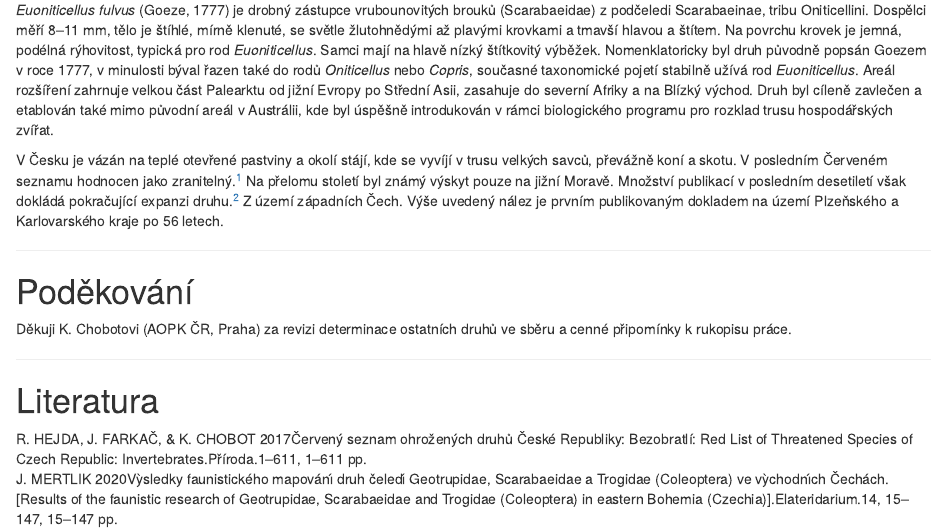
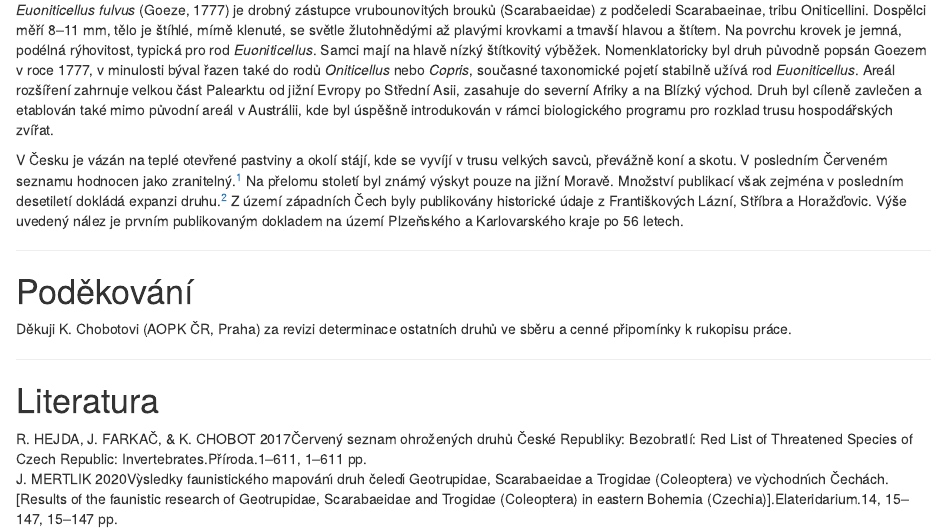
Before and after one commit to jonasgaigr/Euoniticellus_fulvus_CZ, an R Markdown document (Text/Euoniticellus_fulvus_text.Rmd): the page in a window 1100 px wide, from 630 px down. Rendered offline with R 4.5, knitr and Pandoc, with nearby package versions; drawn as R Markdown's standard HTML page in place of the format the file asks for.

Commit message:
distribution

```diff
--- a/Text/Euoniticellus_fulvus_text.Rmd
+++ b/Text/Euoniticellus_fulvus_text.Rmd
@@ -31,7 +31,7 @@ Agentura ochrany přírody a krajiny ČR, Kaplanova 1931/1, 148 00 Praha 1
 
 *Euoniticellus fulvus* (Goeze, 1777) je drobný zástupce vrubounovitých brouků (Scarabaeidae) z podčeledi Scarabaeinae, tribu Oniticellini. Dospělci měří 8–11 mm, tělo je štíhlé, mírně klenuté, se světle žlutohnědými až plavými krovkami a tmavší hlavou a štítem. Na povrchu krovek je jemná, podélná rýhovitost, typická pro rod *Euoniticellus*. Samci mají na hlavě nízký štítkovitý výběžek. Nomenklatoricky byl druh původně popsán Goezem v roce 1777, v minulosti býval řazen také do rodů *Oniticellus* nebo *Copris*, současné taxonomické pojetí stabilně užívá rod *Euoniticellus*. Areál rozšíření zahrnuje velkou část Palearktu od jižní Evropy po Střední Asii, zasahuje do severní Afriky a na Blízký východ. Druh byl cíleně zavlečen a etablován také mimo původní areál v Austrálii, kde byl úspěšně introdukován v rámci biologického programu pro rozklad trusu hospodářských zvířat.
 
-V Česku je vázán na teplé otevřené pastviny a okolí stájí, kde se vyvíjí v trusu velkých savců, převážně koní a skotu. V posledním Červeném seznamu hodnocen jako zranitelný [@hejda2017]. Na přelomu století byl známý výskyt pouze na jižní Moravě. Množství publikací v posledním desetiletí však dokládá pokračující expanzi druhu [@mertlik2020]. Z území západních Čech. Výše uvedený nález je prvním publikovaným dokladem na území Plzeňského a Karlovarského kraje po 56 letech.
+V Česku je vázán na teplé otevřené pastviny a okolí stájí, kde se vyvíjí v trusu velkých savců, převážně koní a skotu. V posledním Červeném seznamu hodnocen jako zranitelný [@hejda2017]. Na přelomu století byl známý výskyt pouze na jižní Moravě. Množství publikací však zejména v posledním desetiletí dokládá expanzi druhu [@mertlik2020]. Z území západních Čech byly publikovány historické údaje z Františkových Lázní, Stříbra a Horažďovic. Výše uvedený nález je prvním publikovaným dokladem na území Plzeňského a Karlovarského kraje po 56 letech.
 
 ---
 
```
